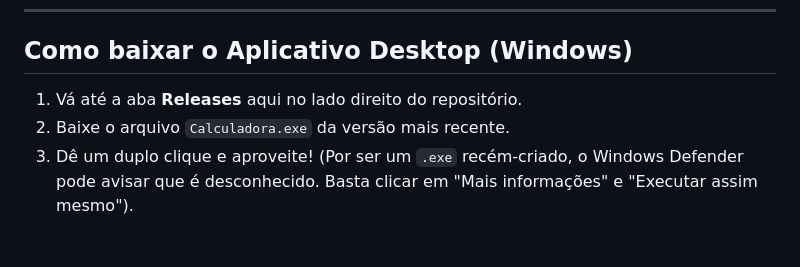
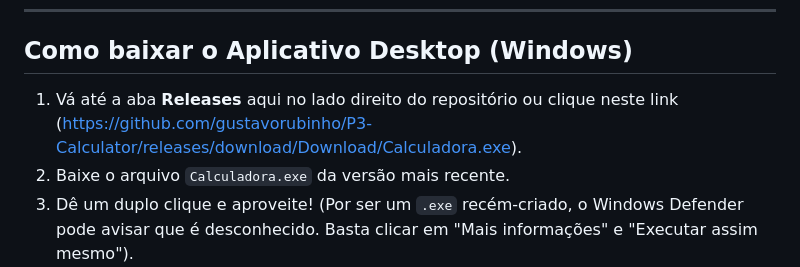
Before and after one commit to gustavorubinho/P3-Calculator, a Markdown page: README.md, the part around the change. Drawn GitHub-style; blank space fills up the shorter version.

```diff
--- a/README.md
+++ b/README.md
@@ -37,7 +37,7 @@ Se você usa Mac, Linux, ou apenas não quer rodar o arquivo `.exe`, você pode
 ---
 
 ## Como baixar o Aplicativo Desktop (Windows)
-1. Vá até a aba **Releases** aqui no lado direito do repositório.
+1. Vá até a aba **Releases** aqui no lado direito do repositório ou clique neste link (https://github.com/gustavorubinho/P3-Calculator/releases/download/Download/Calculadora.exe).
 2. Baixe o arquivo `Calculadora.exe` da versão mais recente.
 3. Dê um duplo clique e aproveite! (Por ser um `.exe` recém-criado, o Windows Defender pode avisar que é desconhecido. Basta clicar em "Mais informações" e "Executar assim mesmo").
 
```
